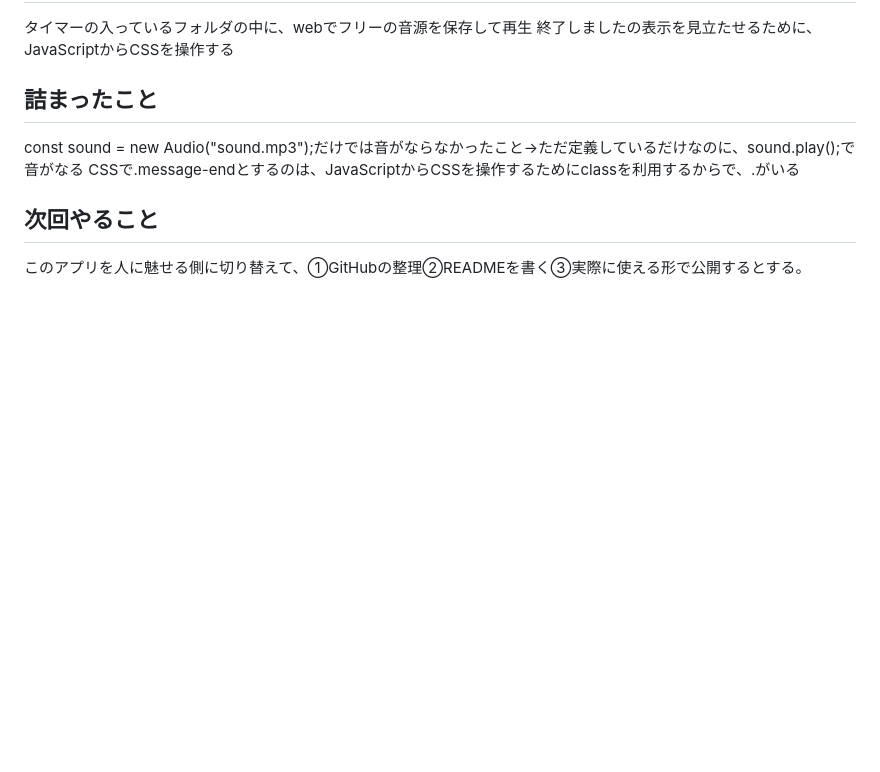
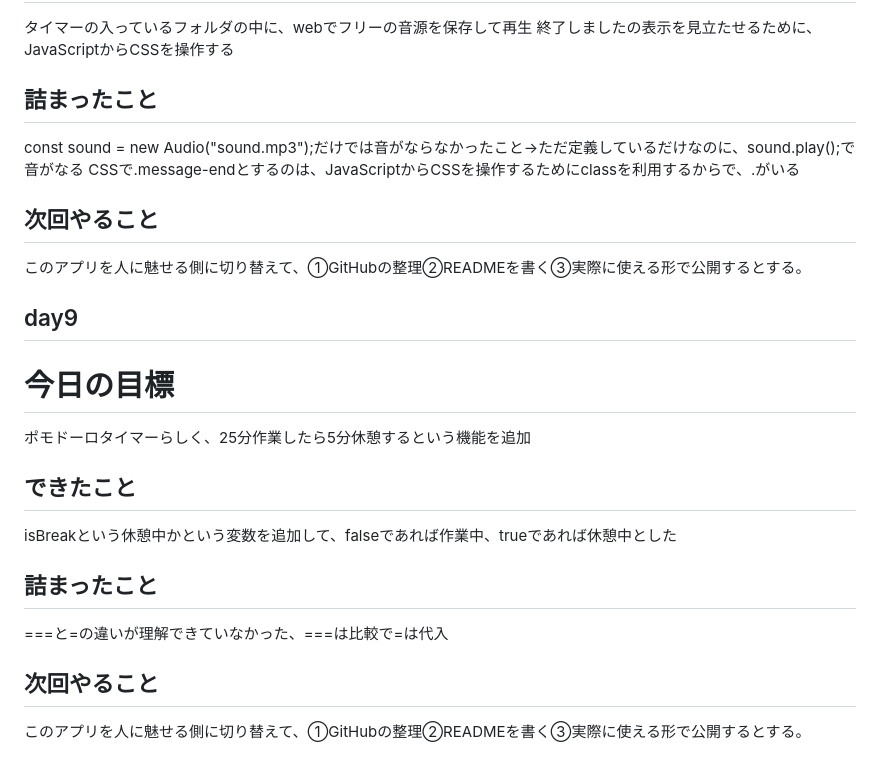
Before and after one commit to Nabechan3/pomodoro-timer, a Markdown page: REAMD.md, the part around the change. GitHub-like rendering; blank space fills up the shorter version.

Commit message:
Day9 READMEを追加

```diff
--- a/REAMD.md
+++ b/REAMD.md
@@ -145,3 +145,17 @@ CSSで.message-endとするのは、JavaScriptからCSSを操作するためにc
 
 ## 次回やること
 このアプリを人に魅せる側に切り替えて、①GitHubの整理②READMEを書く③実際に使える形で公開するとする。
+
+## day9
+
+# 今日の目標
+ポモドーロタイマーらしく、25分作業したら5分休憩するという機能を追加
+
+## できたこと
+isBreakという休憩中かという変数を追加して、falseであれば作業中、trueであれば休憩中とした
+
+## 詰まったこと
+===と=の違いが理解できていなかった、===は比較で=は代入
+
+## 次回やること
+このアプリを人に魅せる側に切り替えて、①GitHubの整理②READMEを書く③実際に使える形で公開するとする。
```
